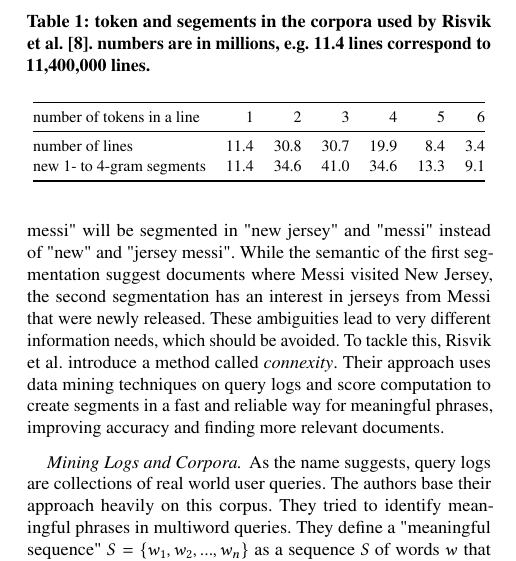
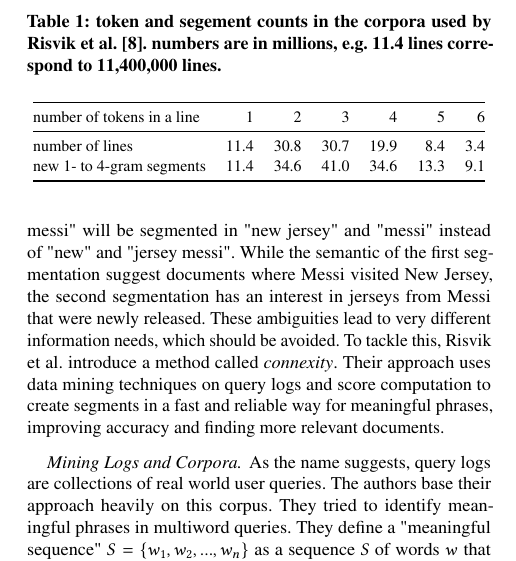
Before and after one commit to JohannesF99/ir-seminar-query-segmentation, a LaTeX paper (franke-report-query-segmentation/franke-report-query-segmentation-paper/franke-report-query-segmentation.tex, which reads franke-report-query-segmentation/franke-report-query-segmentation-paper/table-token-segments-risvik-2003.tex): part of one column of page 1 of 4, cut so that both start at the same text. Compiled offline with pdfLaTeX.

Commit message:
improve table caption

```diff
--- a/franke-report-query-segmentation/franke-report-query-segmentation-paper/table-token-segments-risvik-2003.tex
+++ b/franke-report-query-segmentation/franke-report-query-segmentation-paper/table-token-segments-risvik-2003.tex
@@ -1,5 +1,5 @@
 \begin{table}[t]
- \caption{token and segements in the corpora used by \citet{Risvik:2003}. numbers are in millions, e.g. 11.4 lines correspond to 11,400,000 lines.}
+ \caption{token and segement counts in the corpora used by \citet{Risvik:2003}. numbers are in millions, e.g. 11.4 lines correspond to 11,400,000 lines.}
  \label{table-token-segments-risvik-2003}
  \centering
  \small
```
